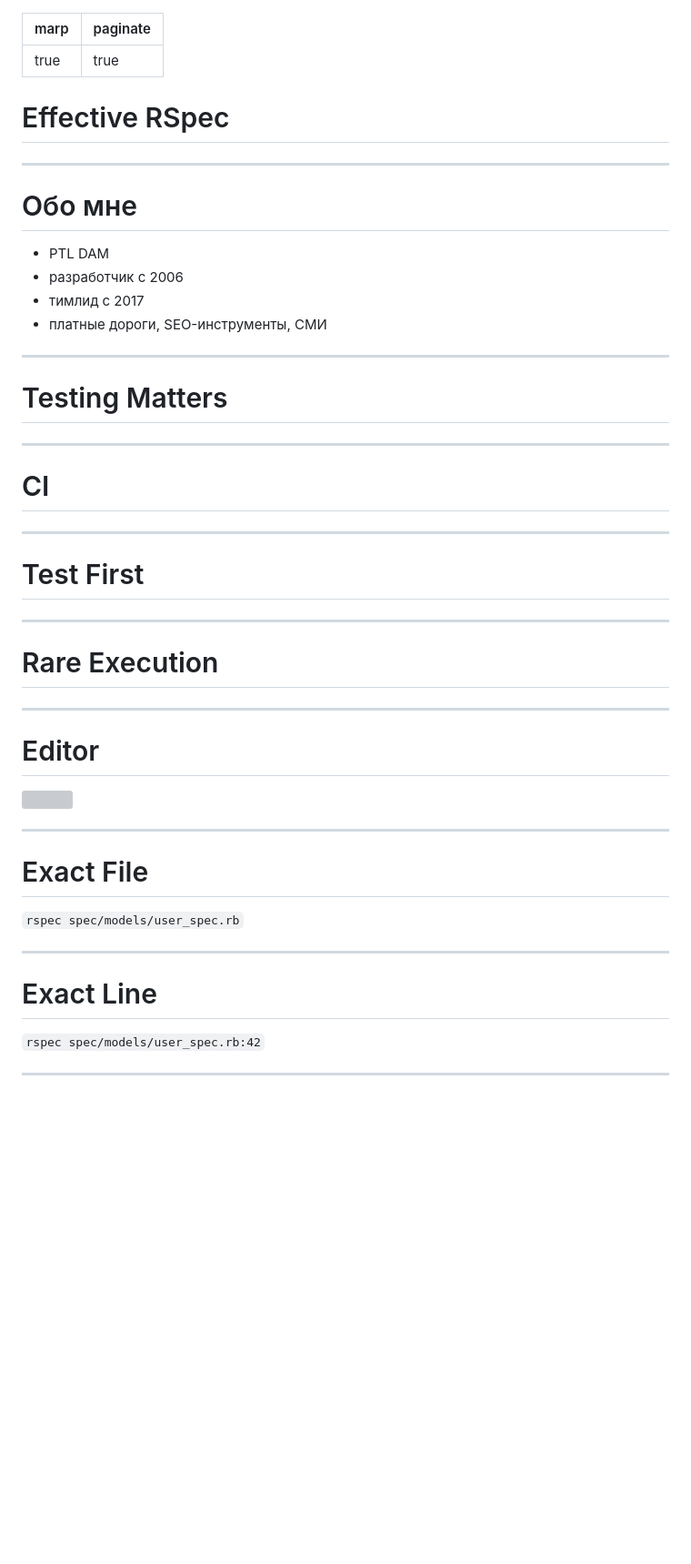
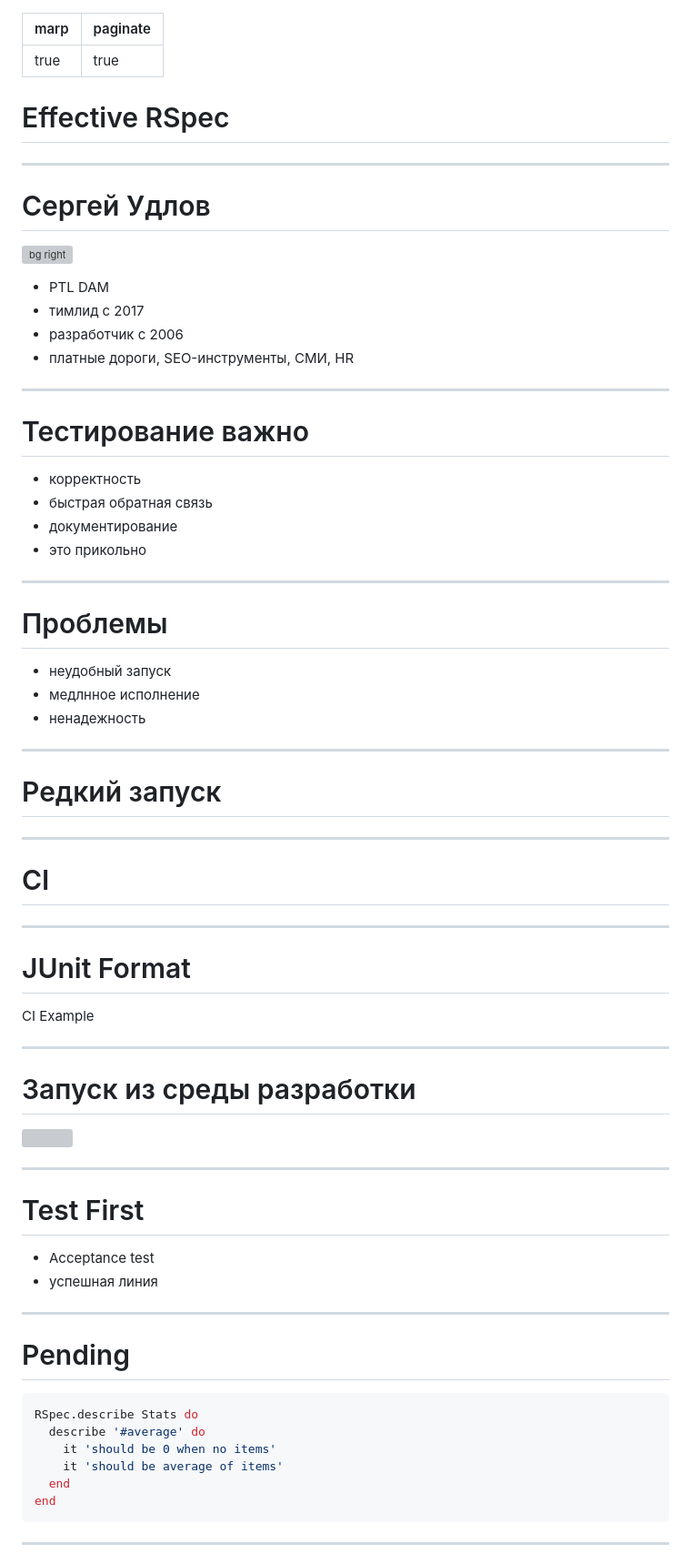
Before and after one commit to sergio-fry/slides, a Markdown page: rspec/README.md, the part around the change printed below. Shown: that part at 91% size. Drawn GitHub-style; blank space fills up the shorter version; grey boxes are pictures that could not be loaded.

````diff
--- a/rspec/README.md
+++ b/rspec/README.md
@@ -2,6 +2,7 @@
 marp: true
 paginate: true
 ---
+
 <style>
   img {
     display: block;
@@ -15,44 +16,77 @@ paginate: true
 
 ---
 
-# Обо мне
+# Сергей Удлов
 
-* PTL DAM
-* разработчик с 2006
-* тимлид с 2017
-* платные дороги, SEO-инструменты, СМИ
+![bg right](img/su.jpeg)
+
+- PTL DAM
+- тимлид с 2017
+- разработчик с 2006
+- платные дороги, SEO-инструменты, СМИ, HR
+
 
 ---
 <!-- footer: Effective RSpec. Sergei O. Udalov -->
 
-# Testing Matters
+# Тестирование важно
 
----
-# CI
----
-# Test First
----
-
-# Rare Execution
+* корректность
+* быстрая обратная связь
+* документирование
+* это прикольно
 
 ---
 
-# Editor
+# Проблемы
+
+* неудобный запуск
+* медлнное исполнение
+* ненадежность
+
+---
+
+<!-- header: удобный запуск -->
+
+# Редкий запуск
+
+---
+
+# CI
+
+---
+
+# JUnit Format
+
+CI Example
+
+---
+
+# Запуск из среды разработки
 
 ![](img/vscode_test_explorer.png)
 
 ---
 
-# Exact File
 
-`rspec spec/models/user_spec.rb`
+# Test First
+
+* Acceptance test
+* успешная линия
 
 
 ---
 
-# Exact Line
+# Pending
 
-`rspec spec/models/user_spec.rb:42`
+```ruby
+RSpec.describe Stats do
+  describe '#average' do
+    it 'should be 0 when no items'
+    it 'should be average of items'
+  end
+end
+```
 
 ---
 
````
Also changed, not shown: other parts of rspec/README.md (+72 -7 lines), rspec/TODO.md (+32 -1 lines), rspec/img/avatar_2023_01.jpeg (added), 3 other files.
